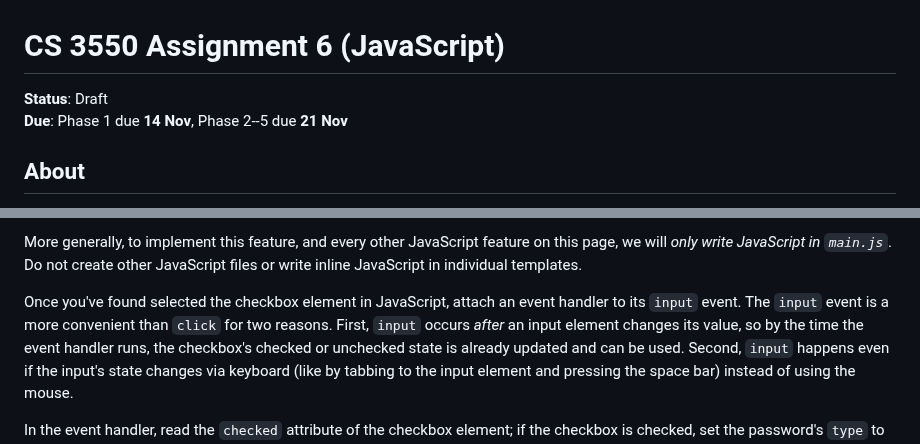
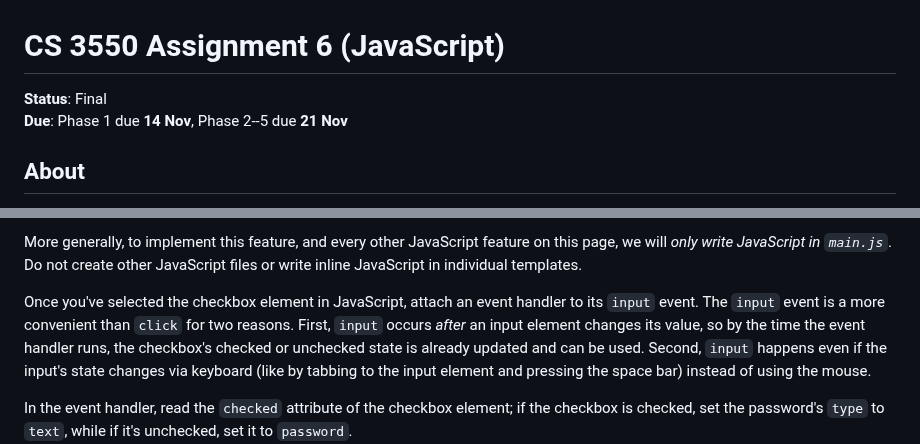
Before and after one commit to utah-cs3550-fa25/assignments, a Markdown page: hw6.md, 2 parts joined by grey strips. GitHub-like rendering.

```diff
--- a/hw6.md
+++ b/hw6.md
@@ -1,7 +1,7 @@
 CS 3550 Assignment 6 (JavaScript)
 ==================================
 
-**Status**: Draft \
+**Status**: Final \
 **Due**: Phase 1 due **14 Nov**, Phase 2--5 due **21 Nov**
 
 About
@@ -76,8 +76,8 @@ feature on this page, we will *only write JavaScript in `main.js`*. Do
 not create other JavaScript files or write inline JavaScript in
 individual templates.
 
-Once you've found selected the checkbox element in JavaScript, attach
-an event handler to its `input` event. The `input` event is a more
+Once you've selected the checkbox element in JavaScript, attach an
+event handler to its `input` event. The `input` event is a more
 convenient than `click` for two reasons. First, `input` occurs *after*
 an input element changes its value, so by the time the event handler
 runs, the checkbox's checked or unchecked state is already updated and
```
Also changed, not shown: hw7.md (+1 -0 lines).
